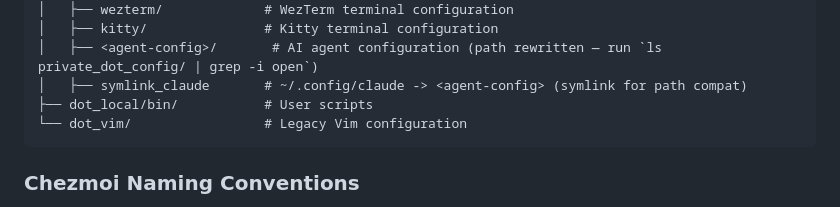
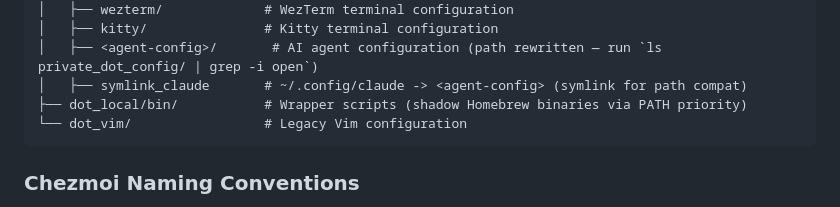
Before and after one commit to gotgenes/dotfiles, a Markdown page: AGENTS.md, the part around the change. Drawn GitHub-style.

````diff
--- a/AGENTS.md
+++ b/AGENTS.md
@@ -25,7 +25,7 @@ chezmoi/
 │   ├── kitty/               # Kitty terminal configuration
 │   ├── <agent-config>/       # AI agent configuration (path rewritten — run `ls private_dot_config/ | grep -i open`)
 │   ├── symlink_claude       # ~/.config/claude -> <agent-config> (symlink for path compat)
-├── dot_local/bin/           # User scripts
+├── dot_local/bin/           # Wrapper scripts (shadow Homebrew binaries via PATH priority)
 └── dot_vim/                 # Legacy Vim configuration
 ```
 
````
Also changed, not shown: private_dot_config/opencode/AGENTS.md (+5 -3 lines).
